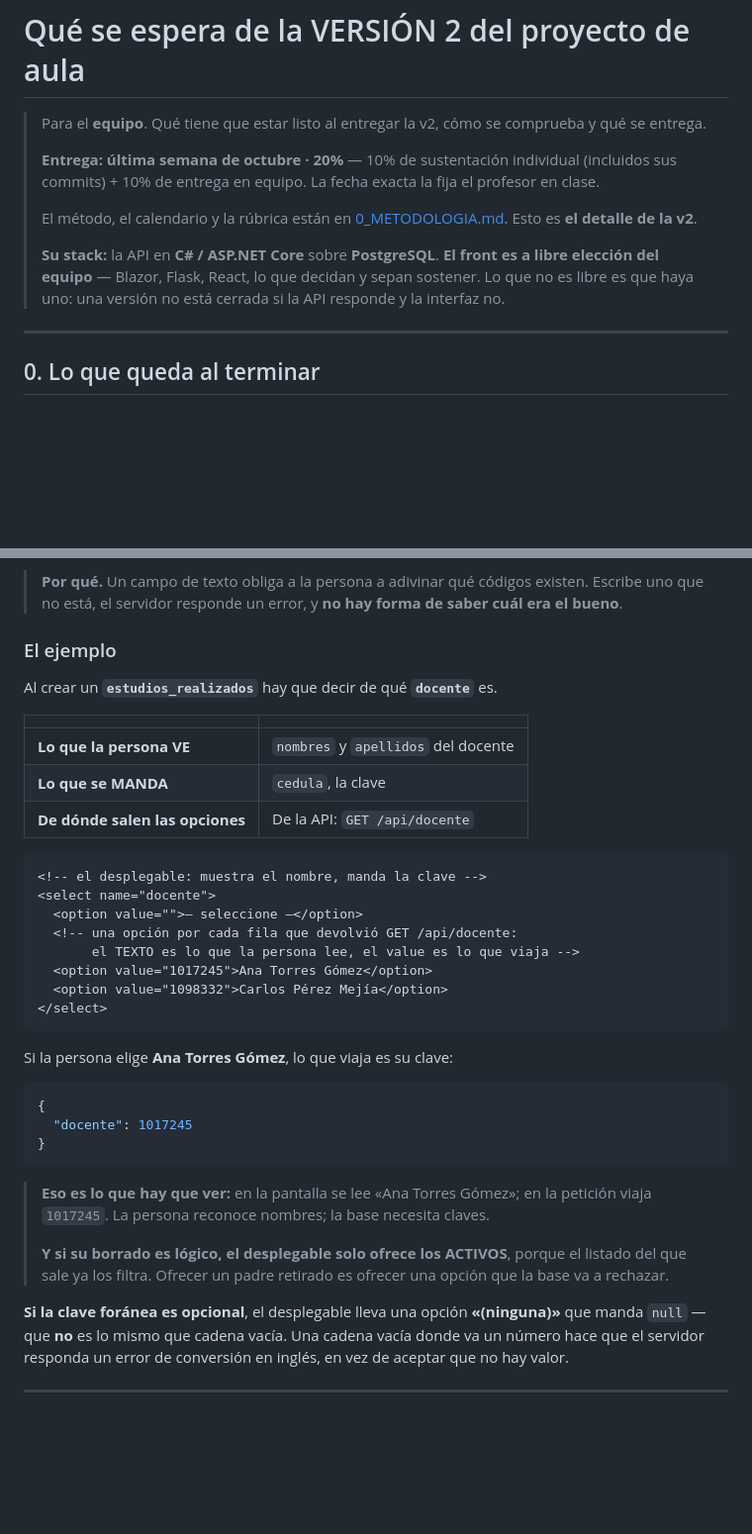
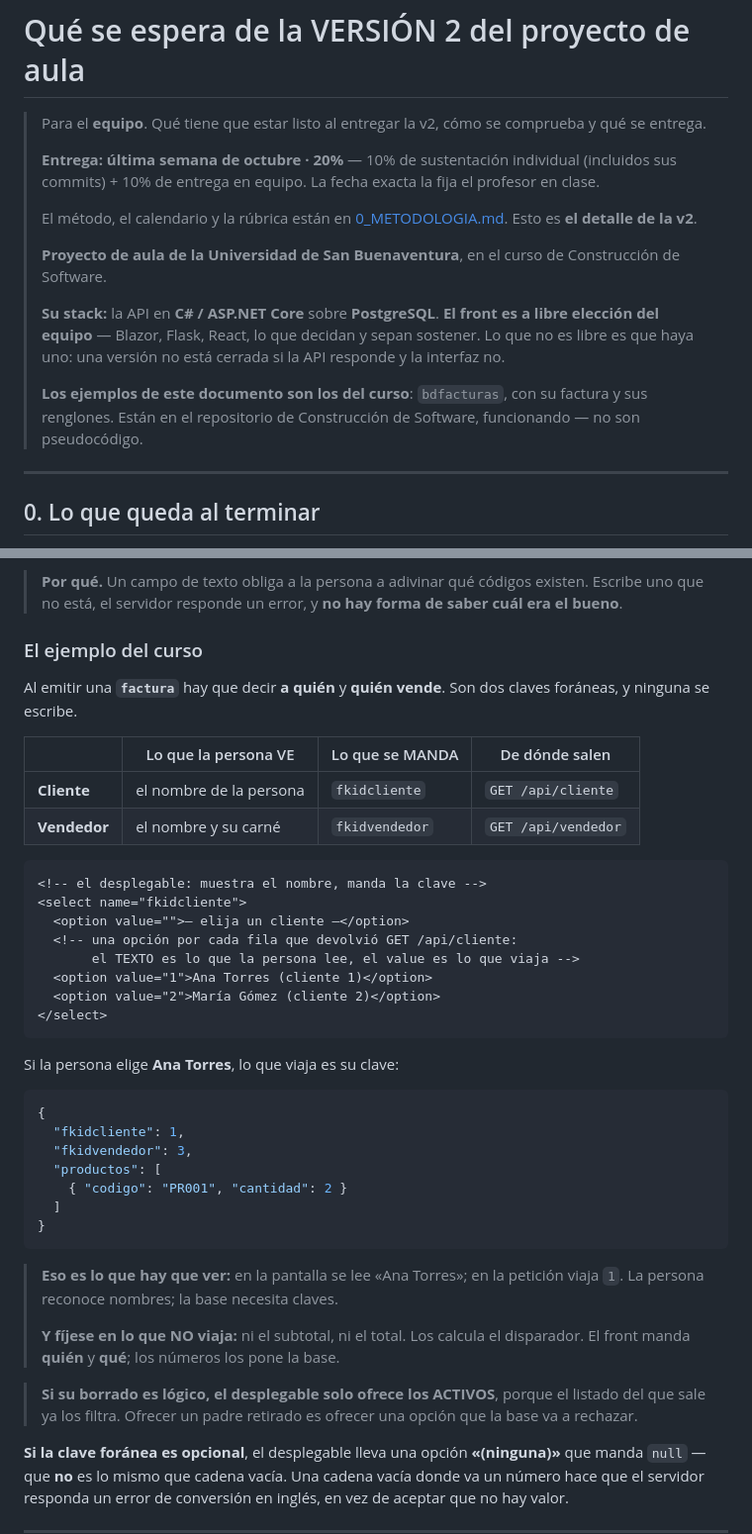
Before and after one commit to ccastro2050/proyecto_catedras1, a Markdown page: ProyectosDeAula/docs/VERSION_2.md, 2 parts joined by grey strips. Shown at 99% size. Drawn GitHub-style; blank space fills up the shorter version.

````diff
--- a/ProyectosDeAula/docs/VERSION_2.md
+++ b/ProyectosDeAula/docs/VERSION_2.md
@@ -10,10 +10,17 @@
 > El método, el calendario y la rúbrica están en
 > [0_METODOLOGIA.md](0_METODOLOGIA.md). Esto es **el detalle de la v2**.
 >
+> **Proyecto de aula de la Universidad de San Buenaventura**, en el curso de
+> Construcción de Software.
+>
 > **Su stack:** la API en **C# / ASP.NET Core** sobre **PostgreSQL**.
 > **El front es a libre elección del equipo** — Blazor, Flask, React, lo que
 > decidan y sepan sostener. Lo que no es libre es que haya uno: una versión
 > no está cerrada si la API responde y la interfaz no.
+>
+> **Los ejemplos de este documento son los del curso**: `bdfacturas`, con su
+> factura y sus renglones. Están en el repositorio de Construcción de Software,
+> funcionando — no son pseudocódigo.
 
 ---
 
@@ -205,42 +273,48 @@ la API**, que **muestra el nombre** y **manda la clave**.
 > existen. Escribe uno que no está, el servidor responde un error, y **no hay
 > forma de saber cuál era el bueno**.
 
-### El ejemplo
+### El ejemplo del curso
 
-Al crear un **`estudios_realizados`** hay que decir de qué **`docente`** es.
+Al emitir una **`factura`** hay que decir **a quién** y **quién vende**. Son
+dos claves foráneas, y ninguna se escribe.
 
-| | |
-|---|---|
-| **Lo que la persona VE** | `nombres` y `apellidos` del docente |
-| **Lo que se MANDA** | `cedula`, la clave |
-| **De dónde salen las opciones** | De la API: `GET /api/docente` |
+| | Lo que la persona VE | Lo que se MANDA | De dónde salen |
+|---|---|---|---|
+| **Cliente** | el nombre de la persona | `fkidcliente` | `GET /api/cliente` |
+| **Vendedor** | el nombre y su carné | `fkidvendedor` | `GET /api/vendedor` |
 
 ```html
 <!-- el desplegable: muestra el nombre, manda la clave -->
-<select name="docente">
-  <option value="">— seleccione —</option>
-  <!-- una opción por cada fila que devolvió GET /api/docente:
+<select name="fkidcliente">
+  <option value="">— elija un cliente —</option>
+  <!-- una opción por cada fila que devolvió GET /api/cliente:
        el TEXTO es lo que la persona lee, el value es lo que viaja -->
-  <option value="1017245">Ana Torres Gómez</option>
-  <option value="1098332">Carlos Pérez Mejía</option>
+  <option value="1">Ana Torres (cliente 1)</option>
+  <option value="2">María Gómez (cliente 2)</option>
 </select>
 ```
 
-Si la persona elige **Ana Torres Gómez**, lo que viaja es su clave:
+Si la persona elige **Ana Torres**, lo que viaja es su clave:
 
 ```json
 {
-  "docente": 1017245
+  "fkidcliente": 1,
+  "fkidvendedor": 3,
+  "productos": [
+    { "codigo": "PR001", "cantidad": 2 }
+  ]
 }
 ```
 
-> **Eso es lo que hay que ver:** en la pantalla se lee «Ana Torres Gómez»; en
-> la petición viaja `1017245`. La persona reconoce nombres; la base necesita
-> claves.
+> **Eso es lo que hay que ver:** en la pantalla se lee «Ana Torres»; en la
+> petición viaja `1`. La persona reconoce nombres; la base necesita claves.
 >
-> **Y si su borrado es lógico, el desplegable solo ofrece los ACTIVOS**, porque
-> el listado del que sale ya los filtra. Ofrecer un padre retirado es ofrecer
-> una opción que la base va a rechazar.
+> **Y fíjese en lo que NO viaja:** ni el subtotal, ni el total. Los calcula el
+> disparador. El front manda **quién** y **qué**; los números los pone la base.
+
+> **Si su borrado es lógico, el desplegable solo ofrece los ACTIVOS**, porque el
+> listado del que sale ya los filtra. Ofrecer un padre retirado es ofrecer una
+> opción que la base va a rechazar.
 
 **Si la clave foránea es opcional**, el desplegable lleva una opción
 **«(ninguna)»** que manda `null` — que **no** es lo mismo que cadena vacía. Una
````
Also changed, not shown: other parts of ProyectosDeAula/docs/VERSION_2.md (+111 -50 lines).
